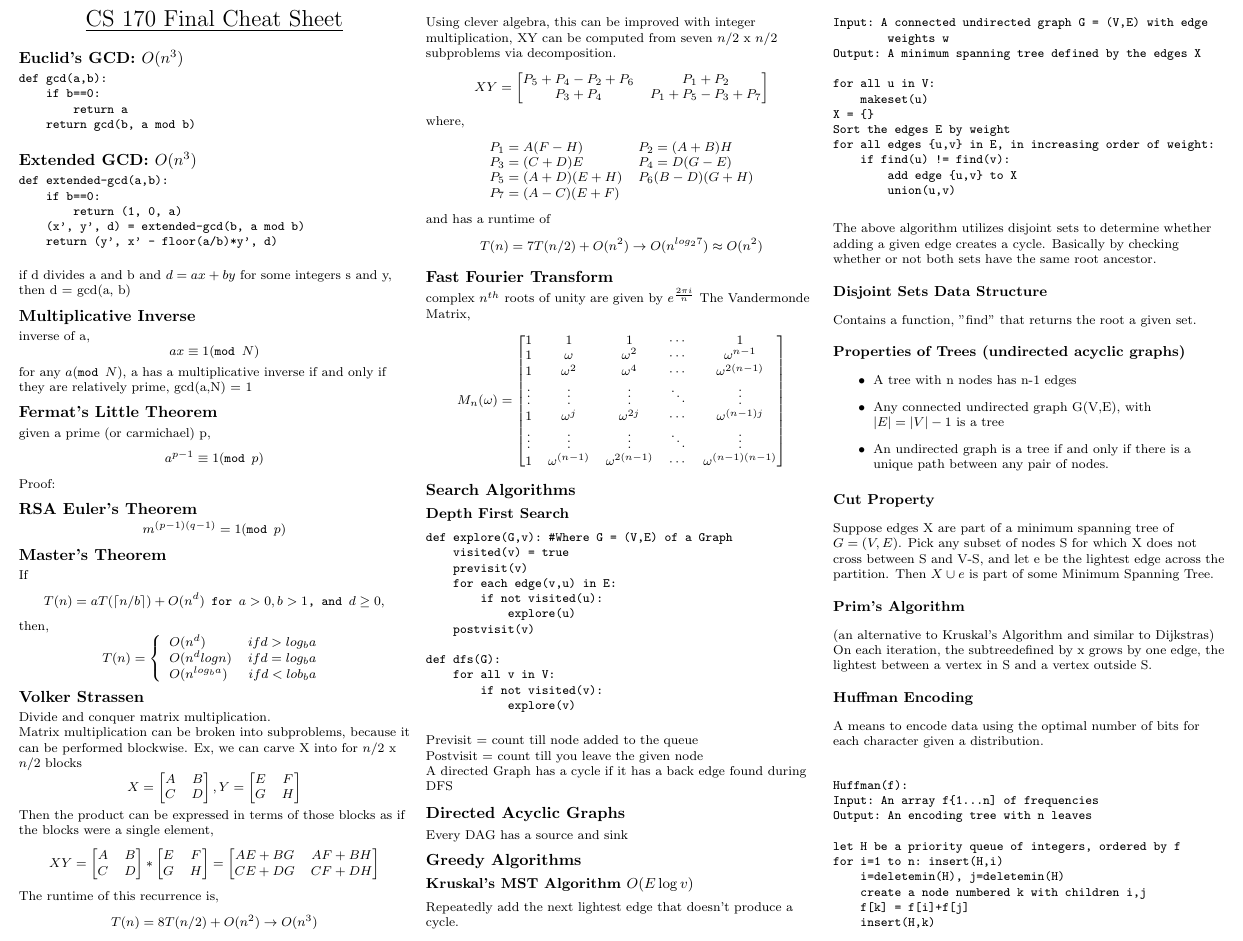
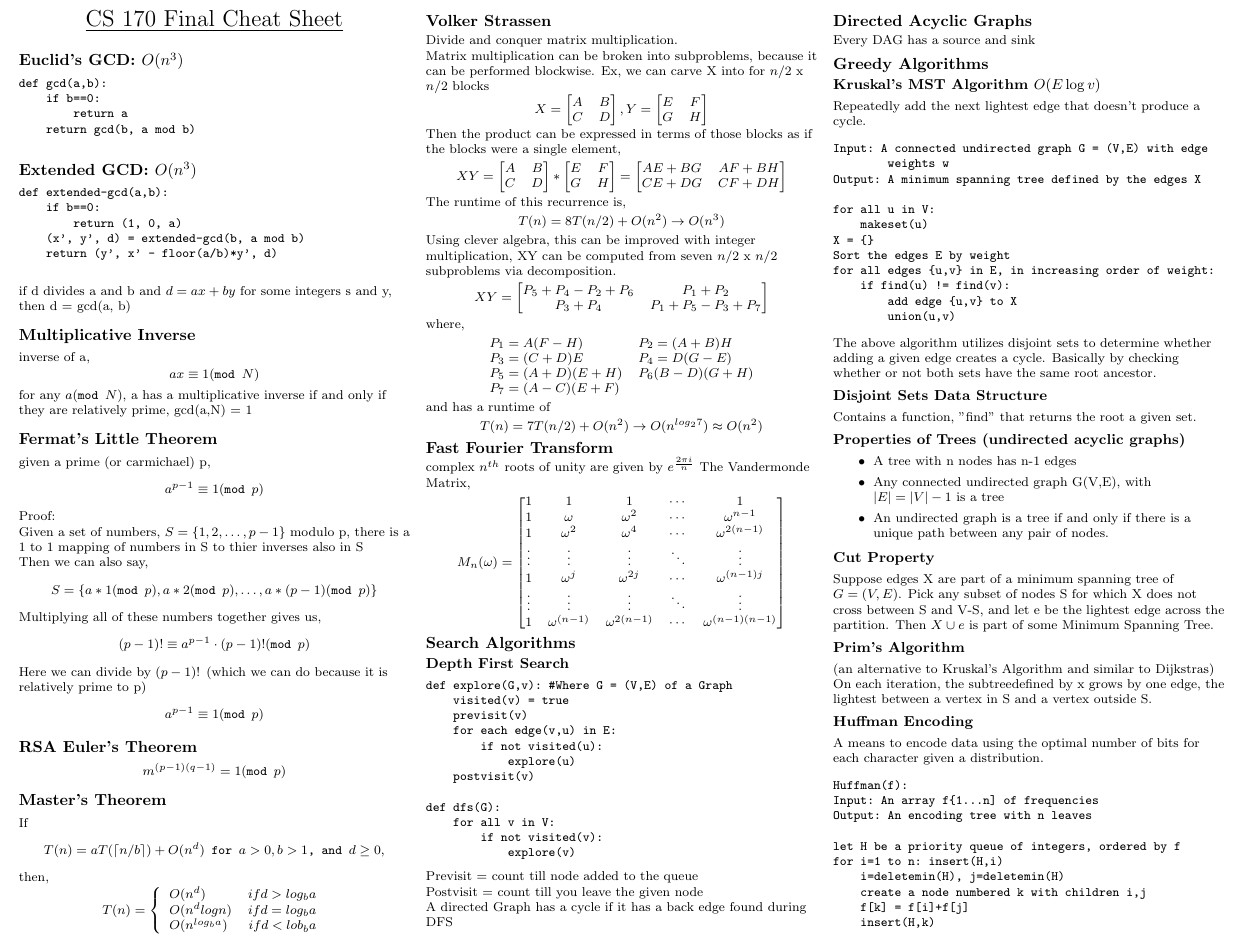
Before and after one commit to RaemondBW/EECSSheets, a LaTeX document (cs170/final.tex): part of page 1 of 2, cut so that both start at the same text. Compiled offline with pdfLaTeX.

Commit message:
added the proof of FLT

```diff
--- a/cs170/final.tex
+++ b/cs170/final.tex
@@ -106,11 +106,15 @@ inverse of a,
 for any \(a (\texttt{mod } N)\), a has a multiplicative inverse if and only if they are relatively prime, gcd(a,N) = 1
 
 \subsection*{Fermat's Little Theorem}
-% todo add the proof of this\\
 given a prime (or carmichael) p,
 \[a^{p-1} \equiv 1 (\texttt{mod } p)\]
 Proof:\\
-
+Given a set of numbers, \(S = \{1,2,\ldots,p-1\}\) modulo p, there is a 1 to 1 mapping of numbers in S to thier inverses also in S\\
+Then we can also say, \[S = \{a*1(\texttt{mod }p), a*2(\texttt{mod }p), \ldots, a*(p-1)(\texttt{mod }p)\}\]
+Multiplying all of these numbers together gives us,
+\[(p-1)! \equiv a^{p-1}\cdot(p-1)!(\texttt{mod }p)\]
+Here we can divide by \((p-1)\)! (which we can do because it is relatively prime to p)
+\[a^{p-1} \equiv 1(\texttt{mod }p)\]
 
 \subsection*{RSA Euler's Theorem}
 \[m^{(p-1)(q-1)}=1 (\texttt{mod } p)\]
```
Also changed, not shown: cs170/final.pdf.
